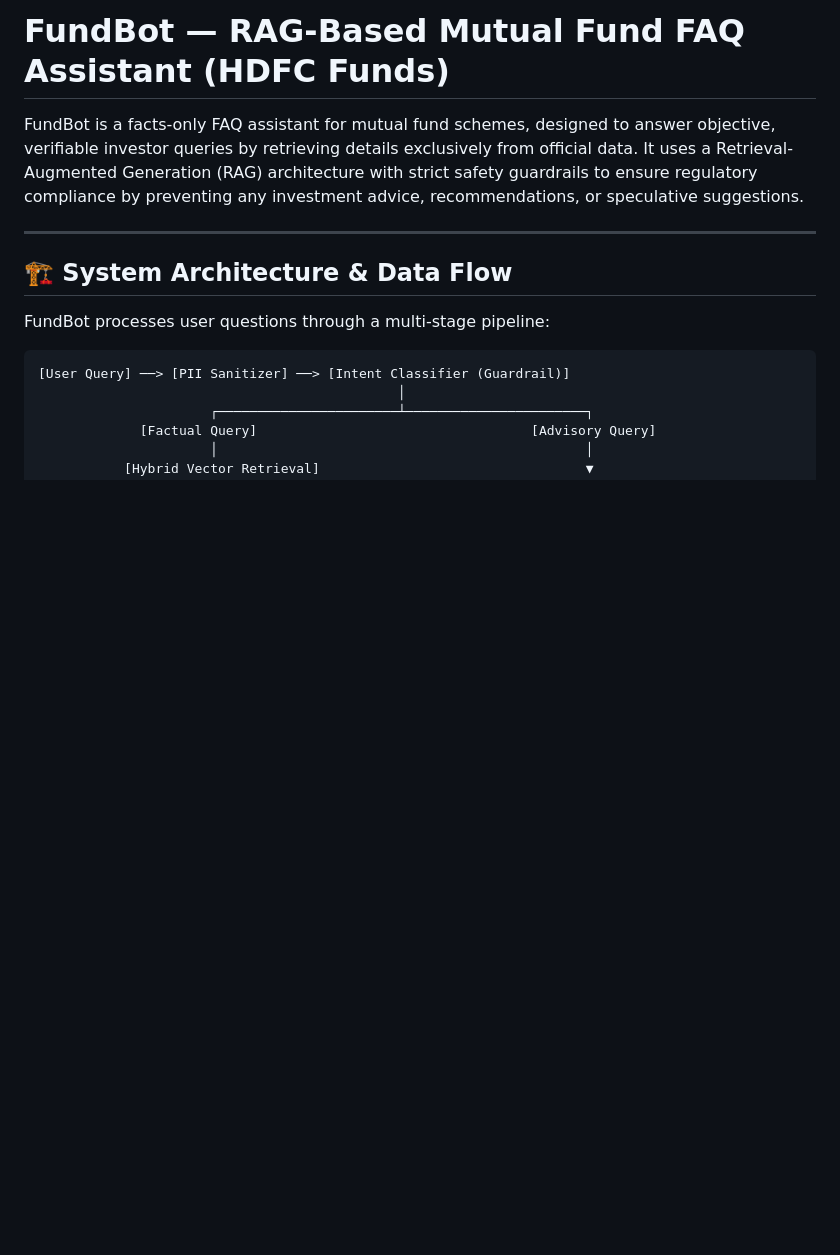
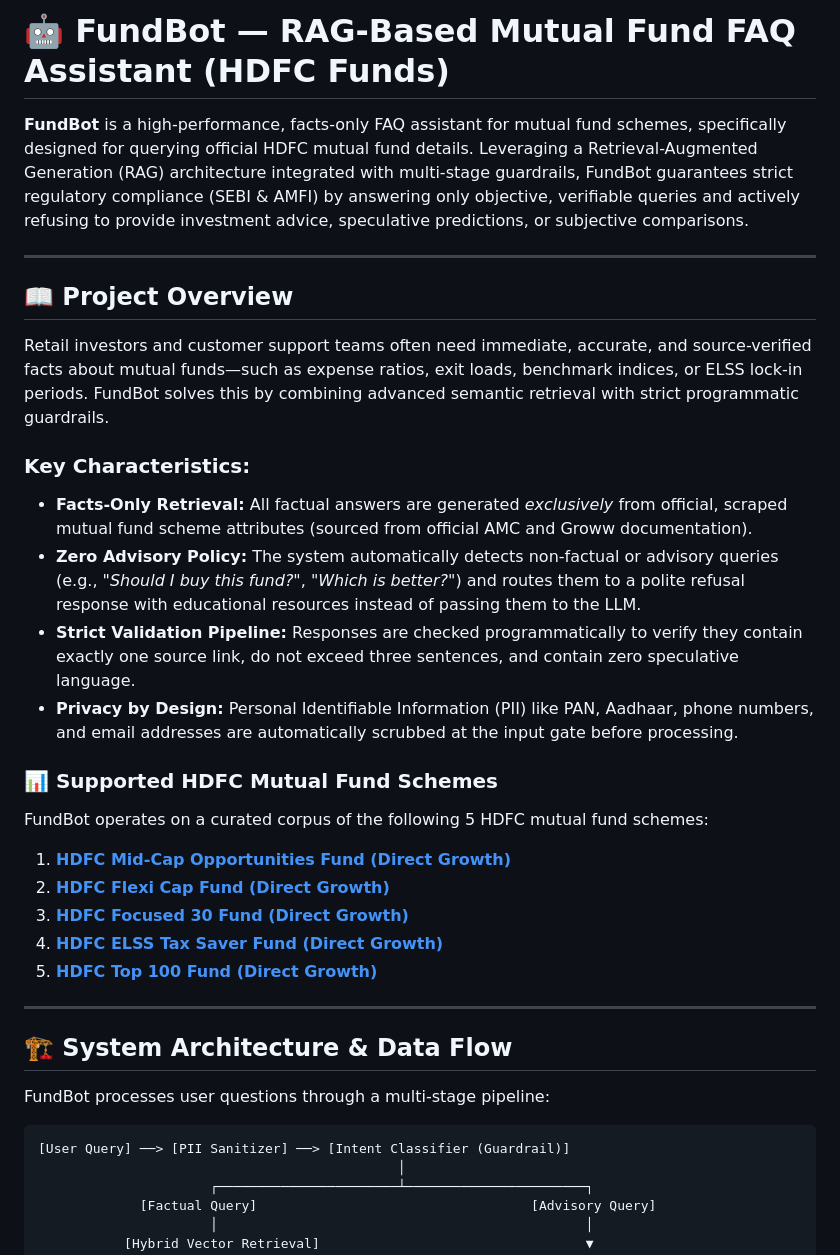
Before and after one commit to shreyabshetty-stack/RAG-Based-MF-Chatbot, a Markdown page: README.md, the part around the change. Rendered like a GitHub page; blank space fills up the shorter version.

Commit message:
docs: update README.md with comprehensive project description

```diff
--- a/README.md
+++ b/README.md
@@ -1,6 +1,26 @@
-# FundBot — RAG-Based Mutual Fund FAQ Assistant (HDFC Funds)
+# 🤖 FundBot — RAG-Based Mutual Fund FAQ Assistant (HDFC Funds)
 
-FundBot is a facts-only FAQ assistant for mutual fund schemes, designed to answer objective, verifiable investor queries by retrieving details exclusively from official data. It uses a Retrieval-Augmented Generation (RAG) architecture with strict safety guardrails to ensure regulatory compliance by preventing any investment advice, recommendations, or speculative suggestions.
+**FundBot** is a high-performance, facts-only FAQ assistant for mutual fund schemes, specifically designed for querying official HDFC mutual fund details. Leveraging a Retrieval-Augmented Generation (RAG) architecture integrated with multi-stage guardrails, FundBot guarantees strict regulatory compliance (SEBI & AMFI) by answering only objective, verifiable queries and actively refusing to provide investment advice, speculative predictions, or subjective comparisons.
+
+---
+
+## 📖 Project Overview
+
+Retail investors and customer support teams often need immediate, accurate, and source-verified facts about mutual funds—such as expense ratios, exit loads, benchmark indices, or ELSS lock-in periods. FundBot solves this by combining advanced semantic retrieval with strict programmatic guardrails.
+
+### Key Characteristics:
+* **Facts-Only Retrieval:** All factual answers are generated *exclusively* from official, scraped mutual fund scheme attributes (sourced from official AMC and Groww documentation).
+* **Zero Advisory Policy:** The system automatically detects non-factual or advisory queries (e.g., *"Should I buy this fund?"*, *"Which is better?"*) and routes them to a polite refusal response with educational resources instead of passing them to the LLM.
+* **Strict Validation Pipeline:** Responses are checked programmatically to verify they contain exactly one source link, do not exceed three sentences, and contain zero speculative language.
+* **Privacy by Design:** Personal Identifiable Information (PII) like PAN, Aadhaar, phone numbers, and email addresses are automatically scrubbed at the input gate before processing.
+
+### 📊 Supported HDFC Mutual Fund Schemes
+FundBot operates on a curated corpus of the following 5 HDFC mutual fund schemes:
+1. **[HDFC Mid-Cap Opportunities Fund (Direct Growth)](https://groww.in/mutual-funds/hdfc-mid-cap-fund-direct-growth)**
+2. **[HDFC Flexi Cap Fund (Direct Growth)](https://groww.in/mutual-funds/hdfc-equity-fund-direct-growth)**
+3. **[HDFC Focused 30 Fund (Direct Growth)](https://groww.in/mutual-funds/hdfc-focused-fund-direct-growth)**
+4. **[HDFC ELSS Tax Saver Fund (Direct Growth)](https://groww.in/mutual-funds/hdfc-elss-tax-saver-fund-direct-plan-growth)**
+5. **[HDFC Top 100 Fund (Direct Growth)](https://groww.in/mutual-funds/hdfc-large-cap-fund-direct-growth)**
 
 ---
 
```
